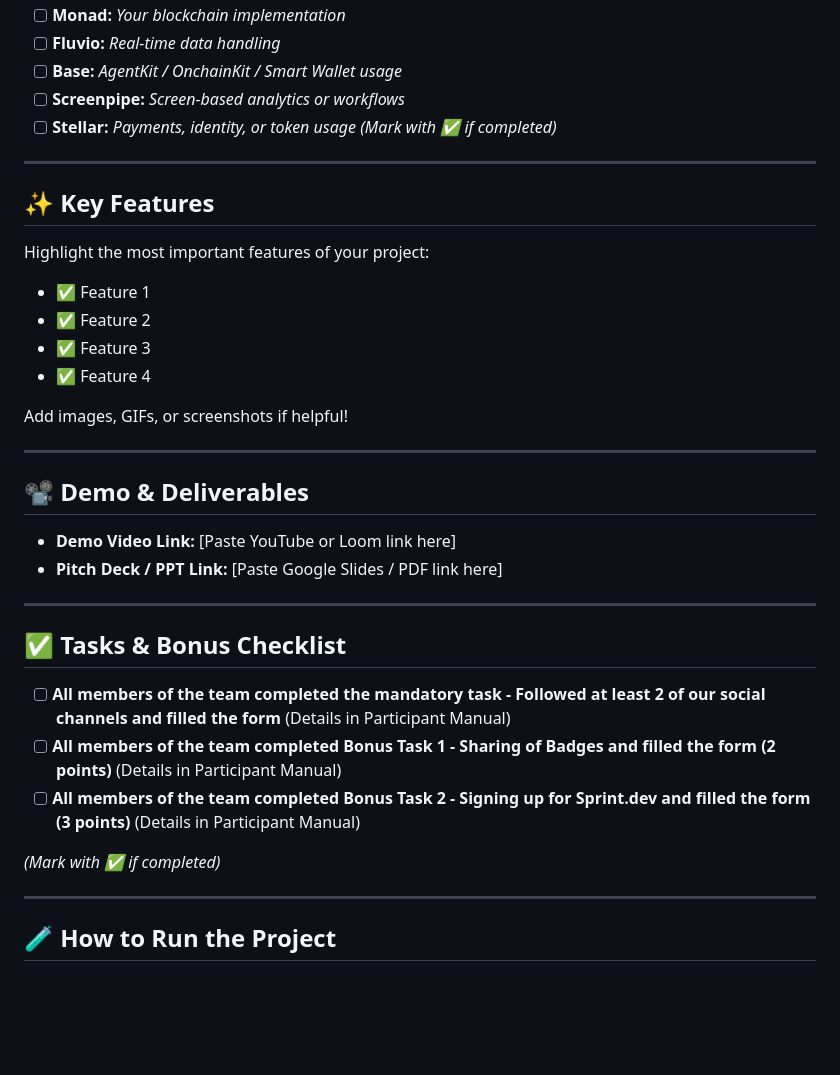
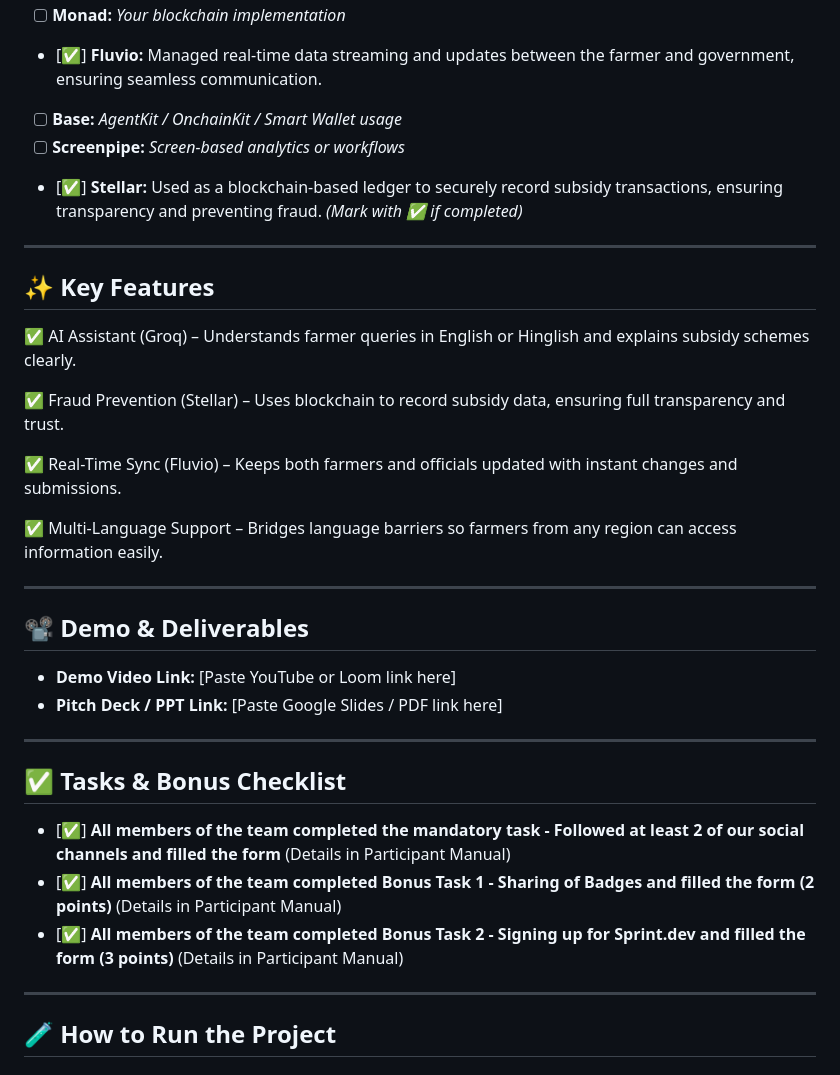
Before and after one commit to Cold-assassin/AGRI_TRACK, a Markdown page: README.md, the part around the change printed below. GitHub-like rendering; blank space fills up the shorter version.

```diff
--- a/README.md
+++ b/README.md
@@ -54,21 +64,21 @@ Briefly describe the real-world use case and the value it provides.
 - [ ] **Monad:** _Your blockchain implementation_
-- [ ] **Fluvio:** _Real-time data handling_
+- [✅] **Fluvio:** Managed real-time data streaming and updates between the farmer and government, ensuring seamless communication.
 - [ ] **Base:** _AgentKit / OnchainKit / Smart Wallet usage_
 - [ ] **Screenpipe:** _Screen-based analytics or workflows_
-- [ ] **Stellar:** _Payments, identity, or token usage_
+- [✅] **Stellar:** Used as a blockchain-based ledger to securely record subsidy transactions, ensuring transparency and preventing fraud.
 *(Mark with ✅ if completed)*
 ---
 
 ## ✨ Key Features
 
-Highlight the most important features of your project:
+✅ AI Assistant (Groq) – Understands farmer queries in English or Hinglish and explains subsidy schemes clearly.
 
-- ✅ Feature 1
-- ✅ Feature 2
-- ✅ Feature 3
-- ✅ Feature 4
+✅ Fraud Prevention (Stellar) – Uses blockchain to record subsidy data, ensuring full transparency and trust.
 
-Add images, GIFs, or screenshots if helpful!
+✅ Real-Time Sync (Fluvio) – Keeps both farmers and officials updated with instant changes and submissions.
+
+✅ Multi-Language Support – Bridges language barriers so farmers from any region can access information easily.
+
 
 ---
 
@@ -81,11 +91,11 @@ Add images, GIFs, or screenshots if helpful!
 
 ## ✅ Tasks & Bonus Checklist
 
-- [ ] **All members of the team completed the mandatory task - Followed at least 2 of our social channels and filled the form** (Details in Participant Manual)
-- [ ] **All members of the team completed Bonus Task 1 - Sharing of Badges and filled the form (2 points)**  (Details in Participant Manual)
-- [ ] **All members of the team completed Bonus Task 2 - Signing up for Sprint.dev and filled the form (3 points)**  (Details in Participant Manual)
+- [✅] **All members of the team completed the mandatory task - Followed at least 2 of our social channels and filled the form** (Details in Participant Manual)
+- [✅] **All members of the team completed Bonus Task 1 - Sharing of Badges and filled the form (2 points)**  (Details in Participant Manual)
+- [✅] **All members of the team completed Bonus Task 2 - Signing up for Sprint.dev and filled the form (3 points)**  (Details in Participant Manual)
 
-*(Mark with ✅ if completed)*
+
 
 ---
 
```
Also changed, not shown: other parts of README.md (+32 -22 lines).
